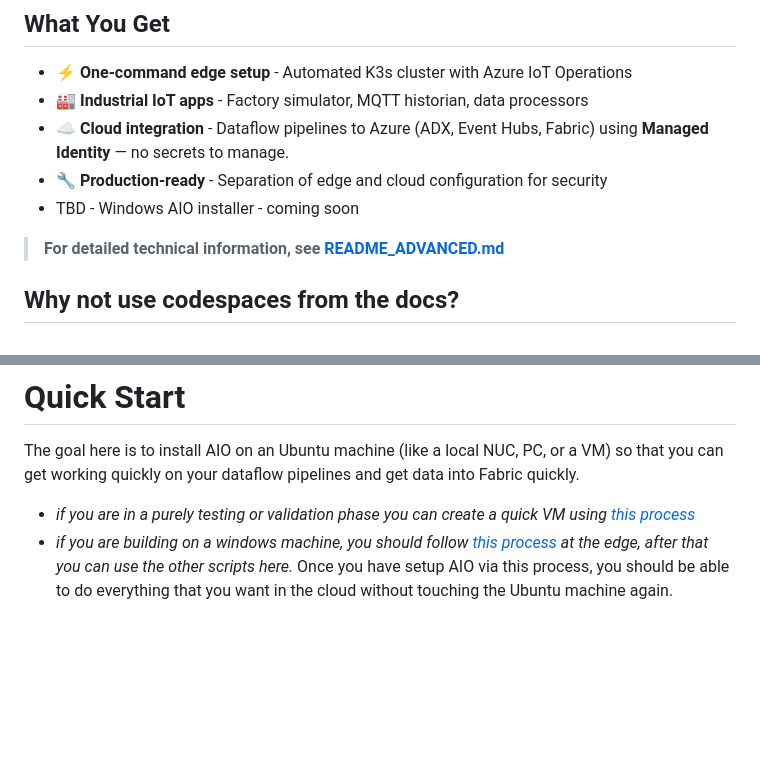
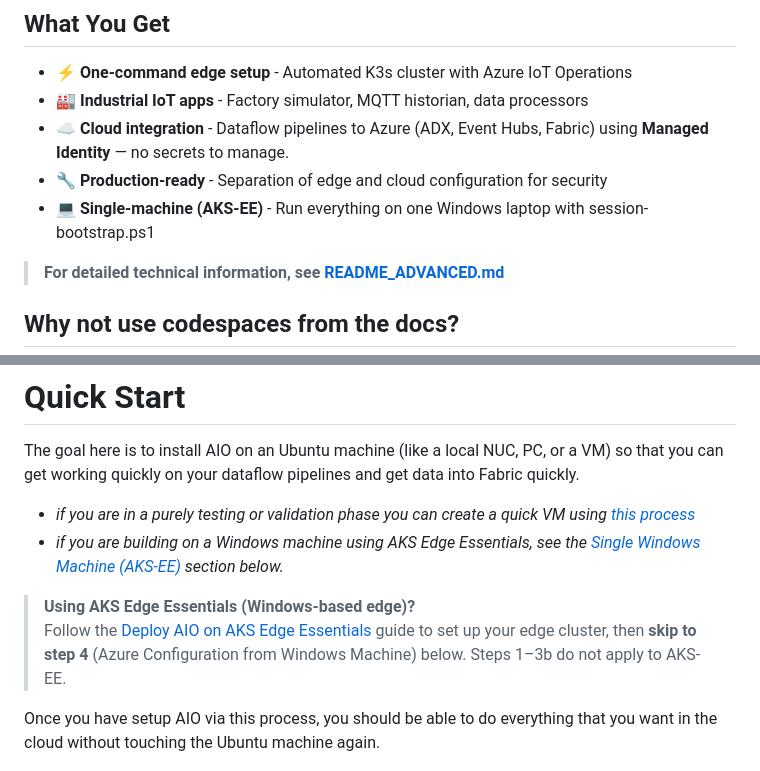
Before and after one commit to BillmanH/learn-iot, a Markdown page: readme.md, 2 parts joined by grey strips. GitHub-like rendering; blank space fills up the shorter version.

```diff
--- a/readme.md
+++ b/readme.md
@@ -8,7 +8,7 @@ Automated deployment of Azure IoT Operations (AIO) on edge devices with industri
 - 🏭 **Industrial IoT apps** - Factory simulator, MQTT historian, data processors
 - ☁️ **Cloud integration** - Dataflow pipelines to Azure (ADX, Event Hubs, Fabric) using **Managed Identity** — no secrets to manage.
 - 🔧 **Production-ready** - Separation of edge and cloud configuration for security
-- TBD - Windows AIO installer - coming soon
+- 💻 **Single-machine (AKS-EE)** - Run everything on one Windows laptop with session-bootstrap.ps1
 
 > **For detailed technical information, see [README_ADVANCED.md](README_ADVANCED.md)**
 
@@ -25,7 +25,11 @@ As the end-goal is an IoT solution, this repo has a preference for installing on
 # Quick Start
 The goal here is to install AIO on an Ubuntu machine (like a local NUC, PC, or a VM) so that you can get working quickly on your dataflow pipelines and get data into Fabric quickly.
 * _if you are in a purely testing or validation phase you can create a quick VM using [this process](docs/quick_vm_build.md)_
-* _if you are building on a windows machine, you should follow [this process](https://github.com/Azure/AKS-Edge/tree/main/tools/scripts/AksEdgeQuickStart) at the edge, after that you can use the other scripts here._
+* _if you are building on a Windows machine using AKS Edge Essentials, see the [Single Windows Machine (AKS-EE)](#single-windows-machine-aks-ee) section below._
+
+> **Using AKS Edge Essentials (Windows-based edge)?**
+> Follow the [Deploy AIO on AKS Edge Essentials](https://learn.microsoft.com/en-us/azure/aks/aksarc/aks-edge-howto-deploy-azure-iot) guide to set up your edge cluster, then **skip to step 4** (Azure Configuration from Windows Machine) below. Steps 1–3b do not apply to AKS-EE.
+
 Once you have setup AIO via this process, you should be able to do everything that you want in the cloud without touching the Ubuntu machine again.
 
 
```
Also changed, not shown: other parts of readme.md (+76 -1 lines), README_ADVANCED.md (+28 -10 lines).
